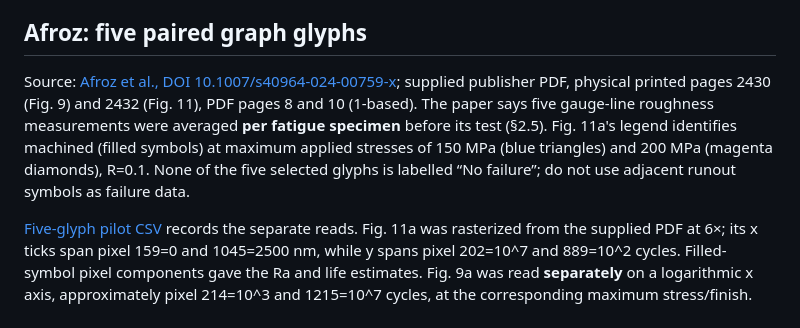
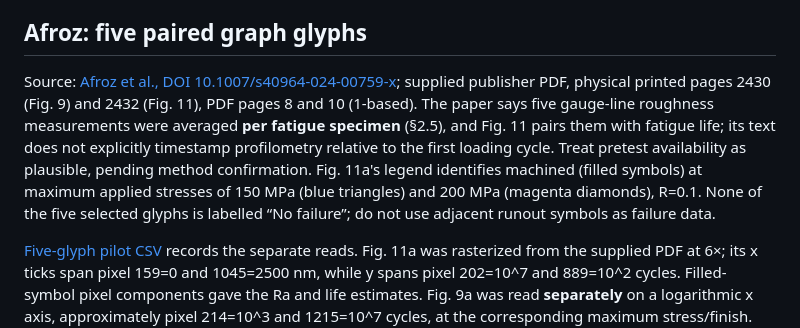
Before and after one commit to sreearravind/Synthetic-Augmentation-for-Censor-Aware-Fatigue-Life-Prediction-of-LPBF-Al, a Markdown page: docs/afroz_rahmdel_file_based_pilot_2026-10-06.md, the part around the change. GitHub-like rendering.

Commit message:
Clarify Afroz roughness measurement timing as unverified

```diff
--- a/docs/afroz_rahmdel_file_based_pilot_2026-10-06.md
+++ b/docs/afroz_rahmdel_file_based_pilot_2026-10-06.md
@@ -4,7 +4,7 @@
 
 ## Afroz: five paired graph glyphs
 
-Source: [Afroz et al., DOI 10.1007/s40964-024-00759-x](https://doi.org/10.1007/s40964-024-00759-x); supplied publisher PDF, physical printed pages 2430 (Fig. 9) and 2432 (Fig. 11), PDF pages 8 and 10 (1-based). The paper says five gauge-line roughness measurements were averaged **per fatigue specimen** before its test (§2.5). Fig. 11a's legend identifies machined (filled symbols) at maximum applied stresses of 150 MPa (blue triangles) and 200 MPa (magenta diamonds), R=0.1. None of the five selected glyphs is labelled “No failure”; do not use adjacent runout symbols as failure data.
+Source: [Afroz et al., DOI 10.1007/s40964-024-00759-x](https://doi.org/10.1007/s40964-024-00759-x); supplied publisher PDF, physical printed pages 2430 (Fig. 9) and 2432 (Fig. 11), PDF pages 8 and 10 (1-based). The paper says five gauge-line roughness measurements were averaged **per fatigue specimen** (§2.5), and Fig. 11 pairs them with fatigue life; its text does not explicitly timestamp profilometry relative to the first loading cycle. Treat pretest availability as plausible, pending method confirmation. Fig. 11a's legend identifies machined (filled symbols) at maximum applied stresses of 150 MPa (blue triangles) and 200 MPa (magenta diamonds), R=0.1. None of the five selected glyphs is labelled “No failure”; do not use adjacent runout symbols as failure data.
 
 [Five-glyph pilot CSV](../data/candidates/afroz_fig9_fig11_five_glyph_pilot_2026-10-06.csv) records the separate reads. Fig. 11a was rasterized from the supplied PDF at 6×; its x ticks span pixel 159=0 and 1045=2500 nm, while y spans pixel 202=10^7 and 889=10^2 cycles. Filled-symbol pixel components gave the Ra and life estimates. Fig. 9a was read **separately** on a logarithmic x axis, approximately pixel 214=10^3 and 1215=10^7 cycles, at the corresponding maximum stress/finish. The two life readings agree to within ~1% for each selected glyph, markedly smaller than the conservative **±10% digitization interval**. Ra's conservative visual/read interval is ±35 nm; these bounds describe reading precision, not measured roughness uncertainty.
 
```
